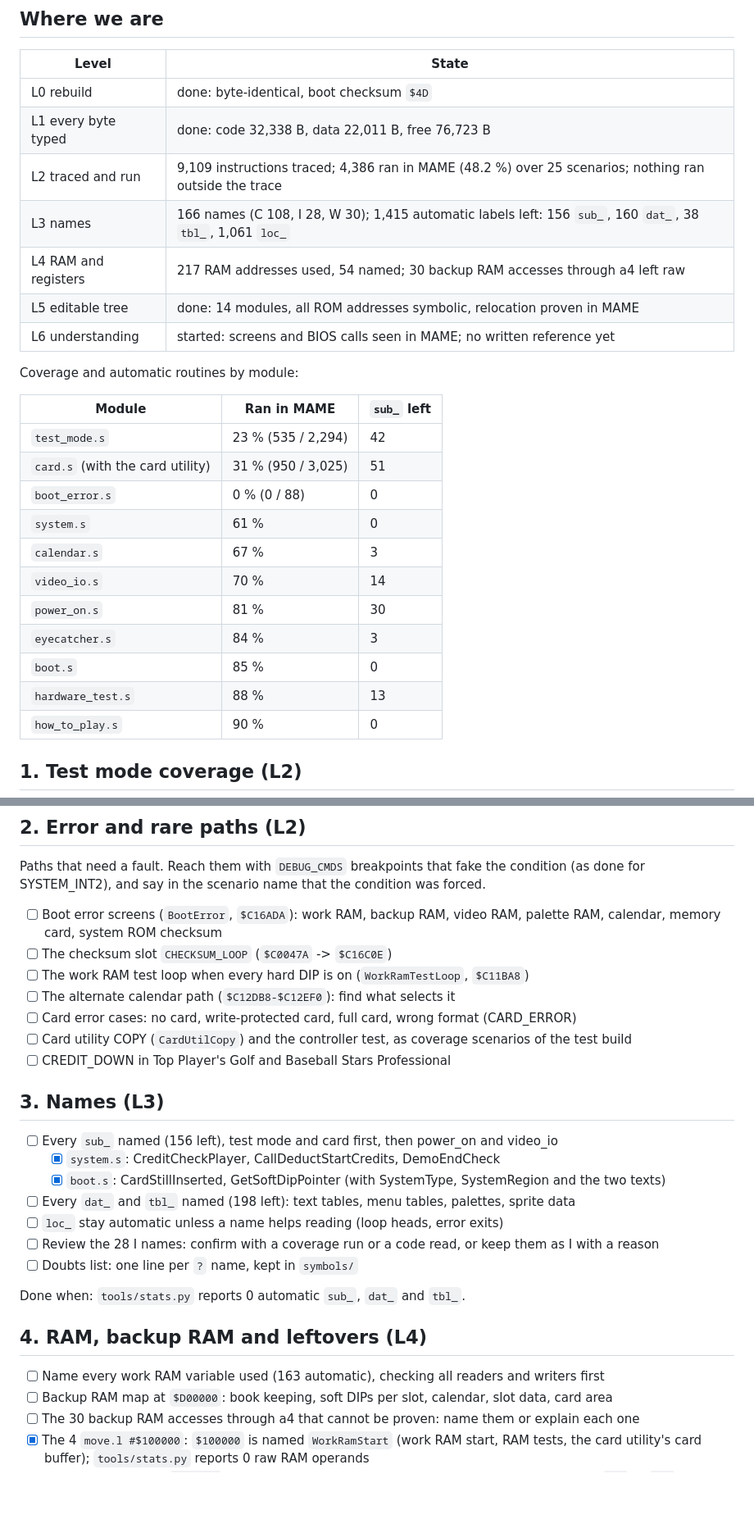
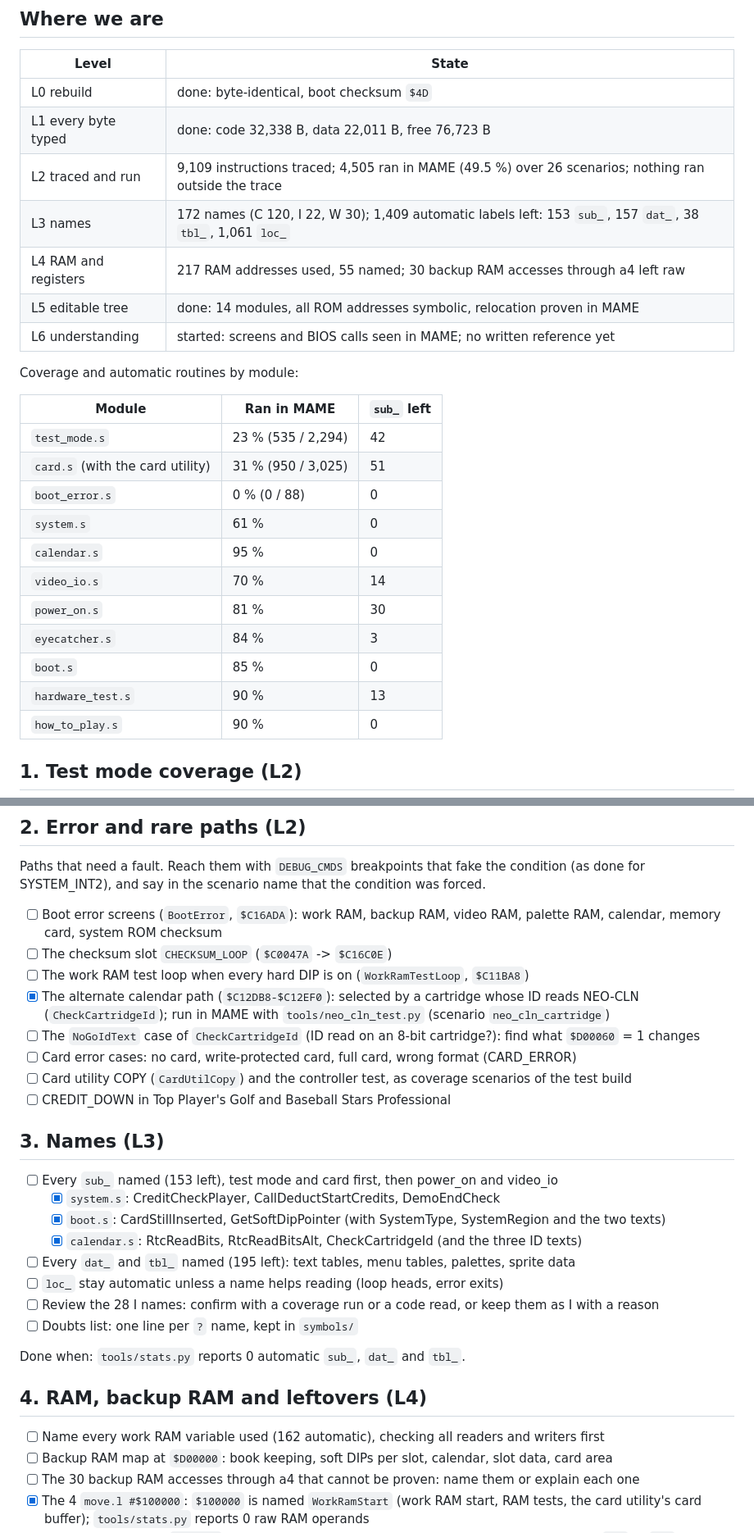
Before and after one commit to Raphael-Boichot/Neo-Geo-sp-s2-bios-disassembly, a Markdown page: ROADMAP.md, 2 parts joined by grey strips. Shown at 82% size. GitHub-like rendering; blank space fills up the shorter version.

```diff
--- a/ROADMAP.md
+++ b/ROADMAP.md
@@ -10,9 +10,9 @@ full coverage, names and a written reference. Levels L0-L6 are defined in
 |---|---|
 | L0 rebuild | done: byte-identical, boot checksum `$4D` |
 | L1 every byte typed | done: code 32,338 B, data 22,011 B, free 76,723 B |
-| L2 traced and run | 9,109 instructions traced; 4,386 ran in MAME (48.2 %) over 25 scenarios; nothing ran outside the trace |
-| L3 names | 166 names (C 108, I 28, W 30); 1,415 automatic labels left: 156 `sub_`, 160 `dat_`, 38 `tbl_`, 1,061 `loc_` |
-| L4 RAM and registers | 217 RAM addresses used, 54 named; 30 backup RAM accesses through a4 left raw |
+| L2 traced and run | 9,109 instructions traced; 4,505 ran in MAME (49.5 %) over 26 scenarios; nothing ran outside the trace |
+| L3 names | 172 names (C 120, I 22, W 30); 1,409 automatic labels left: 153 `sub_`, 157 `dat_`, 38 `tbl_`, 1,061 `loc_` |
+| L4 RAM and registers | 217 RAM addresses used, 55 named; 30 backup RAM accesses through a4 left raw |
 | L5 editable tree | done: 14 modules, all ROM addresses symbolic, relocation proven in MAME |
 | L6 understanding | started: screens and BIOS calls seen in MAME; no written reference yet |
 
@@ -24,12 +24,12 @@ Coverage and automatic routines by module:
 | `card.s` (with the card utility) | 31 % (950 / 3,025) | 51 |
 | `boot_error.s` | 0 % (0 / 88) | 0 |
 | `system.s` | 61 % | 0 |
-| `calendar.s` | 67 % | 3 |
+| `calendar.s` | 95 % | 0 |
 | `video_io.s` | 70 % | 14 |
 | `power_on.s` | 81 % | 30 |
 | `eyecatcher.s` | 84 % | 3 |
 | `boot.s` | 85 % | 0 |
-| `hardware_test.s` | 88 % | 13 |
+| `hardware_test.s` | 90 % | 13 |
 | `how_to_play.s` | 90 % | 0 |
 
 ## 1. Test mode coverage (L2)
@@ -55,17 +55,20 @@ for SYSTEM_INT2), and say in the scenario name that the condition was forced.
       calendar, memory card, system ROM checksum
 - [ ] The checksum slot `CHECKSUM_LOOP` (`$C0047A` -> `$C16C0E`)
 - [ ] The work RAM test loop when every hard DIP is on (`WorkRamTestLoop`, `$C11BA8`)
-- [ ] The alternate calendar path (`$C12DB8-$C12EF0`): find what selects it
+- [x] The alternate calendar path (`$C12DB8-$C12EF0`): selected by a cartridge whose ID reads NEO-CLN
+      (`CheckCartridgeId`); run in MAME with `tools/neo_cln_test.py` (scenario `neo_cln_cartridge`)
+- [ ] The `NoGoIdText` case of `CheckCartridgeId` (ID read on an 8-bit cartridge?): find what `$D00060` = 1 changes
 - [ ] Card error cases: no card, write-protected card, full card, wrong format (CARD_ERROR)
 - [ ] Card utility COPY (`CardUtilCopy`) and the controller test, as coverage scenarios of the test build
 - [ ] CREDIT_DOWN in Top Player's Golf and Baseball Stars Professional
 
 ## 3. Names (L3)
 
-- [ ] Every `sub_` named (156 left), test mode and card first, then power_on and video_io
+- [ ] Every `sub_` named (153 left), test mode and card first, then power_on and video_io
   - [x] `system.s`: CreditCheckPlayer, CallDeductStartCredits, DemoEndCheck
   - [x] `boot.s`: CardStillInserted, GetSoftDipPointer (with SystemType, SystemRegion and the two texts)
-- [ ] Every `dat_` and `tbl_` named (198 left): text tables, menu tables, palettes, sprite data
+  - [x] `calendar.s`: RtcReadBits, RtcReadBitsAlt, CheckCartridgeId (and the three ID texts)
+- [ ] Every `dat_` and `tbl_` named (195 left): text tables, menu tables, palettes, sprite data
 - [ ] `loc_` stay automatic unless a name helps reading (loop heads, error exits)
 - [ ] Review the 28 I names: confirm with a coverage run or a code read, or keep them as I with a reason
 - [ ] Doubts list: one line per `?` name, kept in `symbols/`
@@ -74,7 +77,7 @@ Done when: `tools/stats.py` reports 0 automatic `sub_`, `dat_` and `tbl_`.
 
 ## 4. RAM, backup RAM and leftovers (L4)
 
-- [ ] Name every work RAM variable used (163 automatic), checking all readers and writers first
+- [ ] Name every work RAM variable used (162 automatic), checking all readers and writers first
 - [ ] Backup RAM map at `$D00000`: book keeping, soft DIPs per slot, calendar, slot data, card area
 - [ ] The 30 backup RAM accesses through a4 that cannot be proven: name them or explain each one
 - [x] The 4 `move.l #$100000`: `$100000` is named `WorkRamStart` (work RAM start, RAM tests, the card
```
Also changed, not shown: README.md (+22 -5 lines), SKILL.md (+3 -0 lines), docs/neo_cln_cartridge.png (added), 7 other files.
